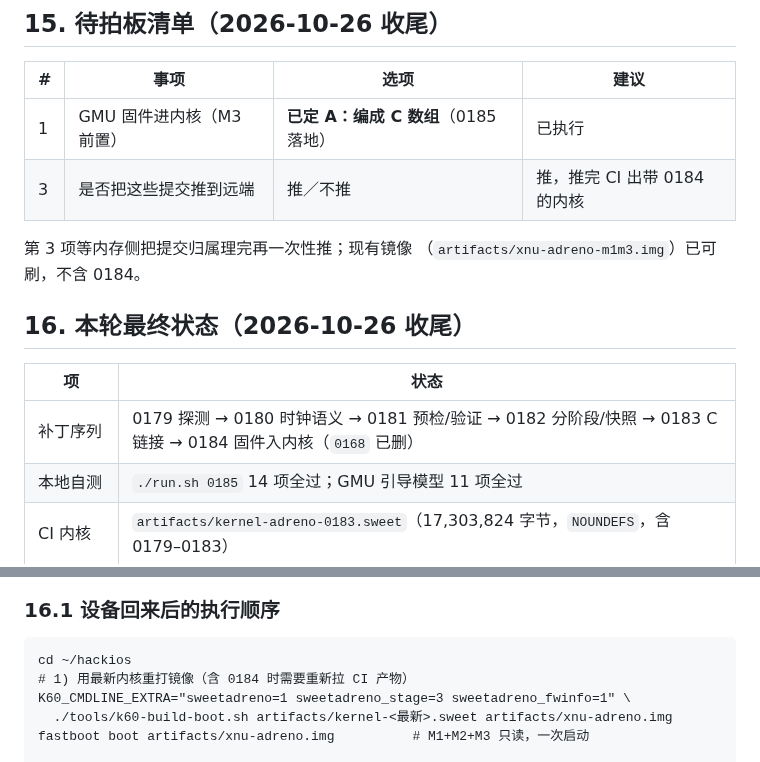
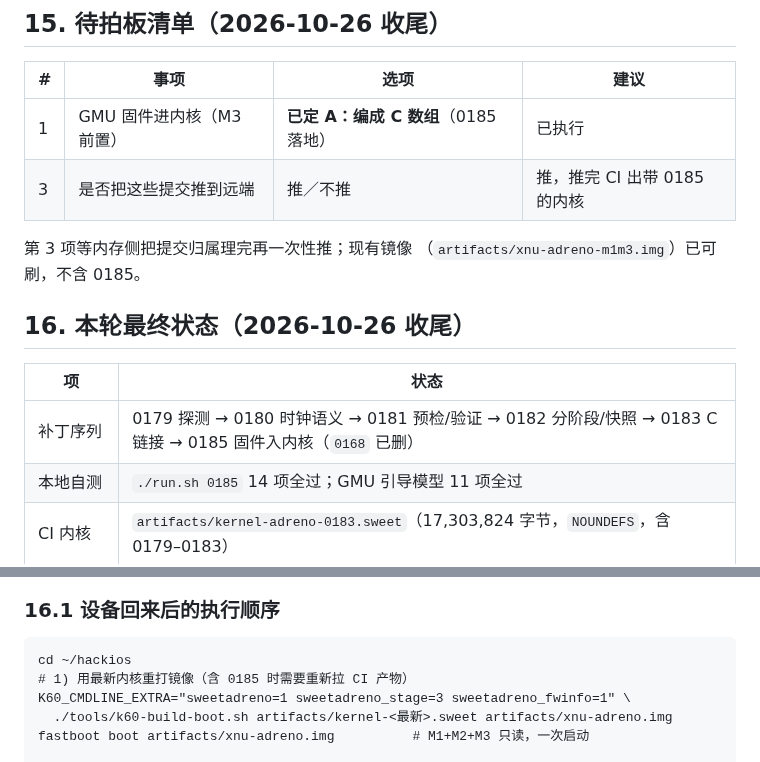
Before and after one commit to Emilelu/ios-sweet-k60, a Markdown page: docs/GPU-PORT-NOTES.md, 2 parts joined by grey strips. GitHub-like rendering.

Commit message:
docs: use 0185 for the firmware patch everywhere (0184 is the memory patch)

````diff
--- a/docs/GPU-PORT-NOTES.md
+++ b/docs/GPU-PORT-NOTES.md
@@ -359,16 +359,16 @@ HTTP/1.1: curl: (56) OpenSSL SSL_read: unexpected eof while reading     3,999,38
 | # | 事项 | 选项 | 建议 |
 |---|---|---|---|
 | 1 | GMU 固件进内核（M3 前置） | **已定 A：编成 C 数组**（0185 落地） | 已执行 |
-| 3 | 是否把这些提交推到远端 | 推／不推 | 推，推完 CI 出带 0184 的内核 |
+| 3 | 是否把这些提交推到远端 | 推／不推 | 推，推完 CI 出带 0185 的内核 |
 
 第 3 项等内存侧把提交归属理完再一次性推；现有镜像
-（`artifacts/xnu-adreno-m1m3.img`）已可刷，不含 0184。
+（`artifacts/xnu-adreno-m1m3.img`）已可刷，不含 0185。
 
 ## 16. 本轮最终状态（2026-10-26 收尾）
 
 | 项 | 状态 |
 |---|---|
-| 补丁序列 | 0179 探测 → 0180 时钟语义 → 0181 预检/验证 → 0182 分阶段/快照 → 0183 C 链接 → 0184 固件入内核（`0168` 已删） |
+| 补丁序列 | 0179 探测 → 0180 时钟语义 → 0181 预检/验证 → 0182 分阶段/快照 → 0183 C 链接 → 0185 固件入内核（`0168` 已删） |
 | 本地自测 | `./run.sh 0185` 14 项全过；GMU 引导模型 11 项全过 |
 | CI 内核 | `artifacts/kernel-adreno-0183.sweet`（17,303,824 字节，`NOUNDEFS`，含 0179–0183） |
 | 可刷镜像 | `artifacts/xnu-adreno-m1m3.img`，cmdline `sweetadreno=1 sweetadreno_stage=3` |
@@ -380,7 +380,7 @@ HTTP/1.1: curl: (56) OpenSSL SSL_read: unexpected eof while reading     3,999,38
 
 ```
 cd ~/hackios
-# 1) 用最新内核重打镜像（含 0184 时需要重新拉 CI 产物）
+# 1) 用最新内核重打镜像（含 0185 时需要重新拉 CI 产物）
 K60_CMDLINE_EXTRA="sweetadreno=1 sweetadreno_stage=3 sweetadreno_fwinfo=1" \
   ./tools/k60-build-boot.sh artifacts/kernel-<最新>.sweet artifacts/xnu-adreno.img
 fastboot boot artifacts/xnu-adreno.img          # M1+M2+M3 只读，一次启动
````
Also changed, not shown: docs/NEXT.md (+2 -2 lines).
